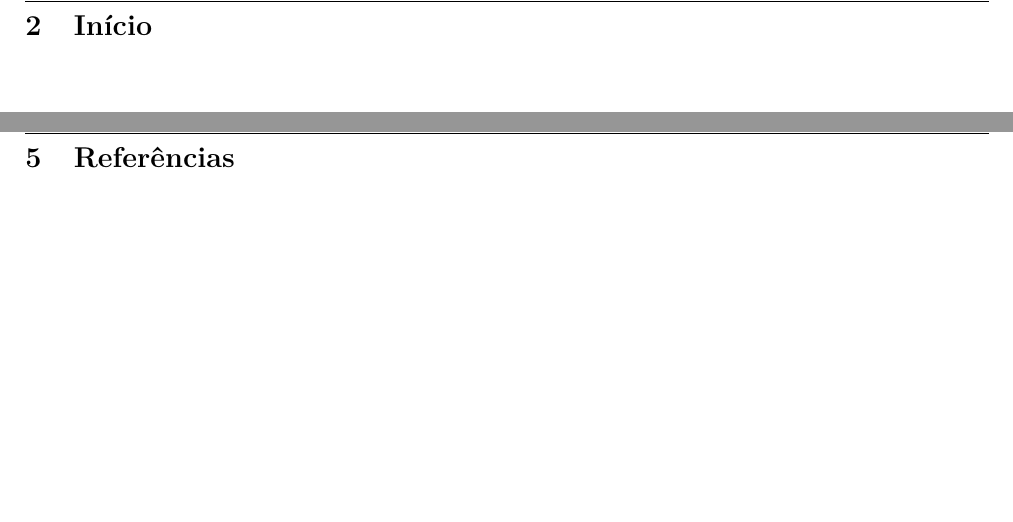
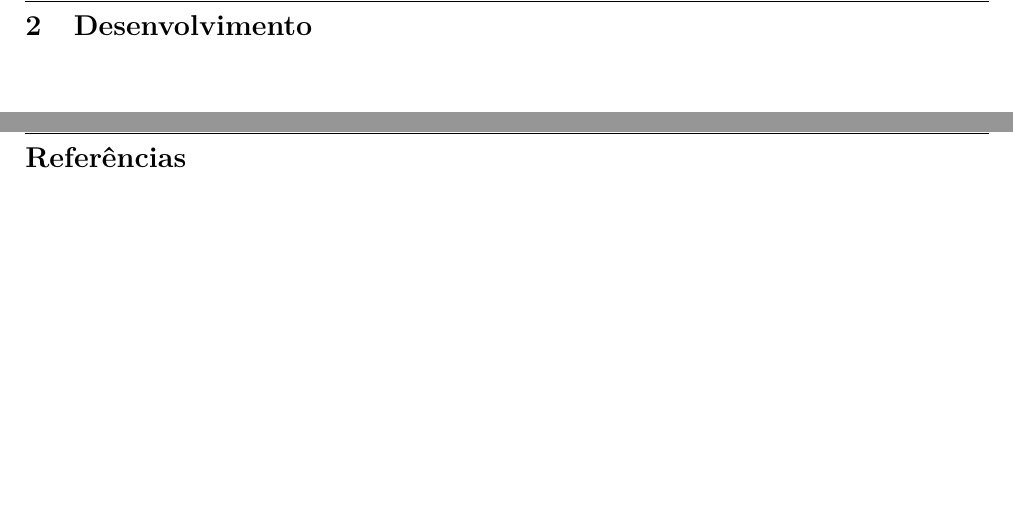
Before and after one commit to delmontjosemaria/ElectronicsMEEC2526, a LaTeX document (cs/Relatório/main.tex, which reads cs/Relatório/config.tex, cs/Relatório/referencias.tex): two parts of pages 4 and 7 of 7 before the commit and two parts of pages 4 and 6 of 6 after it, joined at a grey line, cut at the place of the change. Compiled offline with pdfLaTeX.

Commit message:
a corrigir os erros que deram no relatório de ERF

```diff
--- a/cs/Relatório/config.tex
+++ b/cs/Relatório/config.tex
@@ -151,9 +151,3 @@
 % ========== CORREÇÃO PARA FONTES SCALABLE ==========
 % Força uso de fontes escaláveis
 \usepackage{type1cm}  % Para tamanhos de fonte arbitrários
-
-
-
-% ========== REFERÊNCIAS ==========
-\bibliographystyle{apalike}
-\bibliography{referencias}
--- a/cs/Relatório/main.tex
+++ b/cs/Relatório/main.tex
@@ -22,9 +22,6 @@
 \input{introducao.tex}
 
 \newpage
-\input{inicio.tex}
-
-\newpage
 \input{desenvolvimento.tex}
 
 \newpage
--- a/cs/Relatório/referencias.tex
+++ b/cs/Relatório/referencias.tex
@@ -1,5 +1,3 @@
-% ==============================================
-% ELEMENTO: REFERÊNCIAS
-% ==============================================
-\section{Referências}
-\label{sec:referencias}
+% ========== REFERÊNCIAS ==========
+\bibliographystyle{apalike}
+\bibliography{referencias}
```
Also changed, not shown: cs/Relatório/main.bbl (added), cs/Relatório/main.pdf, 7 other files.
